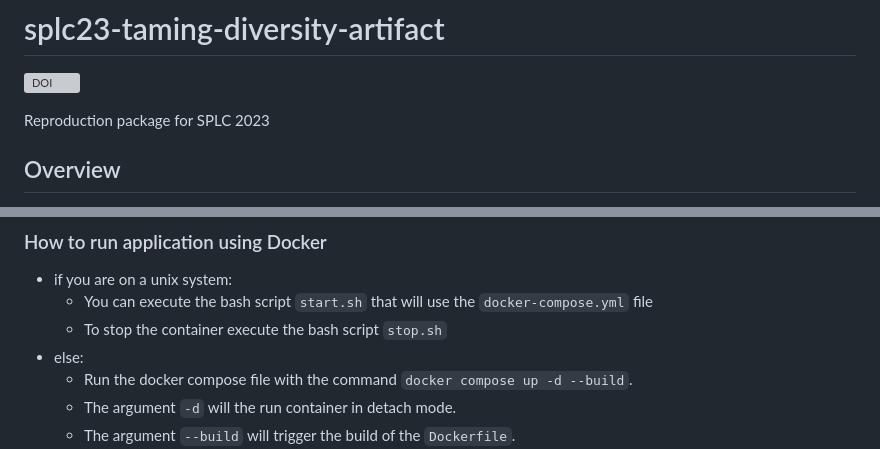
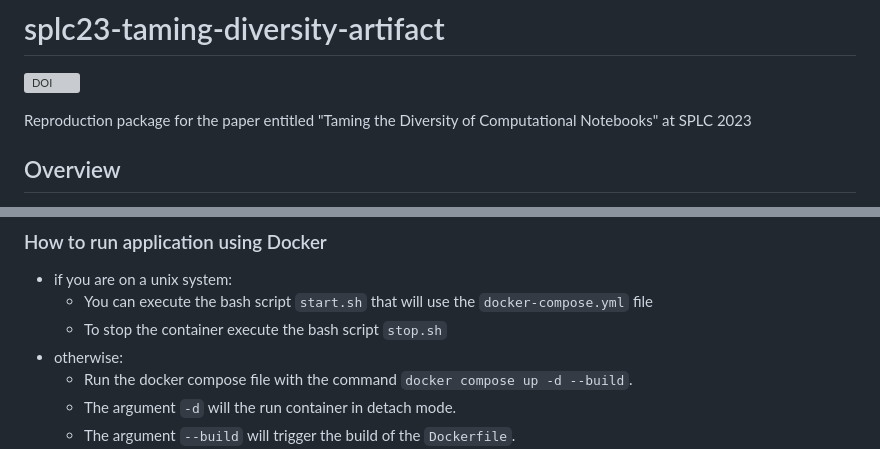
Before and after one commit to Yann-Brault/splc-artifact, a Markdown page: README.md, 2 parts joined by grey strips. GitHub-like rendering; grey boxes are pictures that could not be loaded.

Commit message:
fix format and add paper title to README.md

```diff
--- a/README.md
+++ b/README.md
@@ -2,7 +2,7 @@
 
 [![DOI](https://zenodo.org/badge/627923302.svg)](https://zenodo.org/badge/latestdoi/627923302)
 
-Reproduction package for SPLC 2023
+Reproduction package for the paper entitled "Taming the Diversity of Computational Notebooks" at SPLC 2023
 
 ## Overview
 
@@ -55,7 +56,7 @@ The code is licensed under a LGPL License. See [LICENSE](https://github.com/Yann
 - if you are on a unix system:
   - You can execute the bash script `start.sh` that will use the `docker-compose.yml` file
   - To stop the container execute the bash script `stop.sh`
-- else:
+- otherwise:
   - Run the docker compose file with the command `docker compose up -d --build`.
   - The argument `-d` will the run container in detach mode.
   - The argument `--build` will trigger the build of the `Dockerfile`.
```
Also changed, not shown: other parts of README.md (+1 -0 lines).
